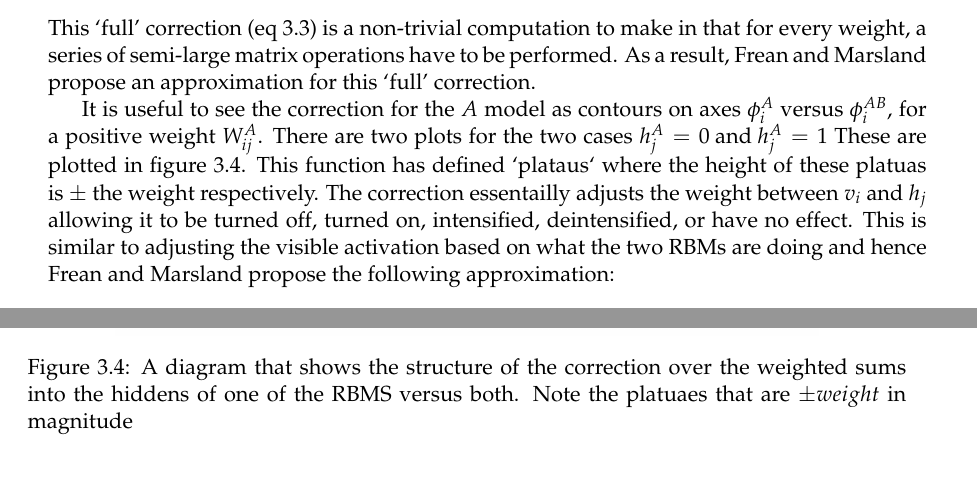
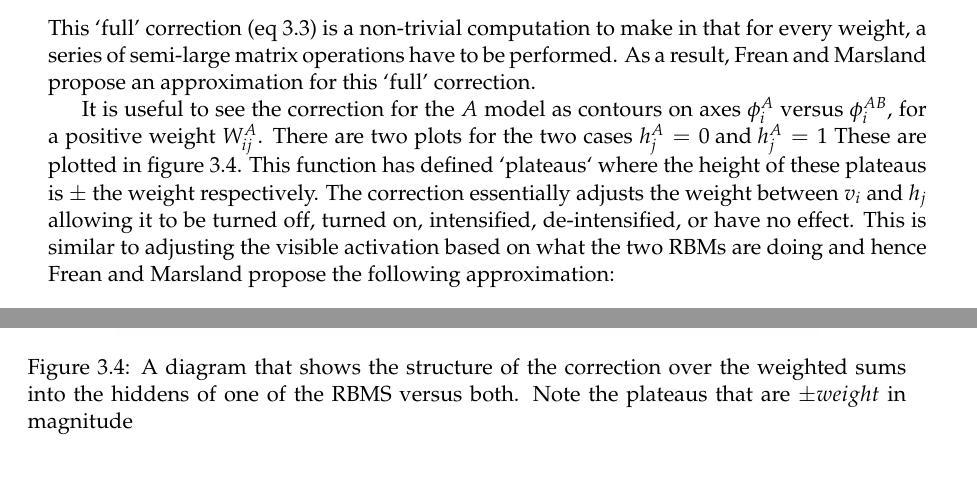
Before and after one commit to garibaldu/multicauseRBM, a LaTeX thesis (Max/Report/main.tex, which reads Max/Report/orbm_derivation.tex): two parts of pages 25 and 26 of 51, joined at a grey line, cut so that both start at the same text. Compiled offline with pdfLaTeX.

Commit message:
Derivation spelling is done

```diff
--- a/Max/Report/orbm_derivation.tex
+++ b/Max/Report/orbm_derivation.tex
@@ -130,7 +130,7 @@ where $\phi_i^{AB} = \phi_i^{A} + \phi_i^{B}$. Note that $v$ plays no role in th
 This `full' correction (eq \ref{eq:Full-Corretion}) is a non-trivial computation to make in that for every weight, a series of semi-large matrix operations have to be performed. As a result, Frean and Marsland propose an approximation for this `full' correction.
 
 It is useful to see the correction for the $A$ model as contours on axes $\phi^A_i$ versus $\phi^{AB}_i$, for a positive weight $W^A_{ij}$.
-There are two plots for the two cases $h^A_j=0 \text{ and } h^A_j = 1$ These are plotted in figure \ref{F:Correction-Plot}. This function has defined `plataus` where the height of these platuas is $\pm $ the weight respectively. The correction essentailly adjusts the weight between $v_i$ and $h_j$ allowing it to be turned off, turned on, intensified, deintensified, or have no effect. This is similar to adjusting the visible activation based on what the two RBMs are doing and hence Frean and Marsland propose the following approximation:
+There are two plots for the two cases $h^A_j=0 \text{ and } h^A_j = 1$ These are plotted in figure \ref{F:Correction-Plot}. This function has defined `plateaus` where the height of these plateaus is $\pm $ the weight respectively. The correction essentially adjusts the weight between $v_i$ and $h_j$ allowing it to be turned off, turned on, intensified, de-intensified, or have no effect. This is similar to adjusting the visible activation based on what the two RBMs are doing and hence Frean and Marsland propose the following approximation:
 
 \begin{equation}\label{eq:Approx-Correction}
  C^A_{ji} = \sigma(\phi^{A_{j0}}_i + W^A_{ji}) - \sigma(\phi^{A_{j0}}_i W^A_{ji} + \phi^B_i)
@@ -140,7 +140,7 @@ There are two plots for the two cases $h^A_j=0 \text{ and } h^A_j = 1$ These are
 \begin{figure}[h]
 \begin{center}
   \includegraphics[width = 0.8\textwidth]{Assets/correction.png}
-\caption{A diagram that shows the structure of the correction over the weighted sums into the hiddens of one of the RBMS versus both. Note the platuaes that are $\pm weight$ in magnitude}
+\caption{A diagram that shows the structure of the correction over the weighted sums into the hiddens of one of the RBMS versus both. Note the plateaus that are $\pm weight$ in magnitude}
 \label{F:Correction-Plot}
 \end{center}
 \end{figure}
```
Also changed, not shown: Max/Report/orbm_derivation.tex (2 more changed lines).
